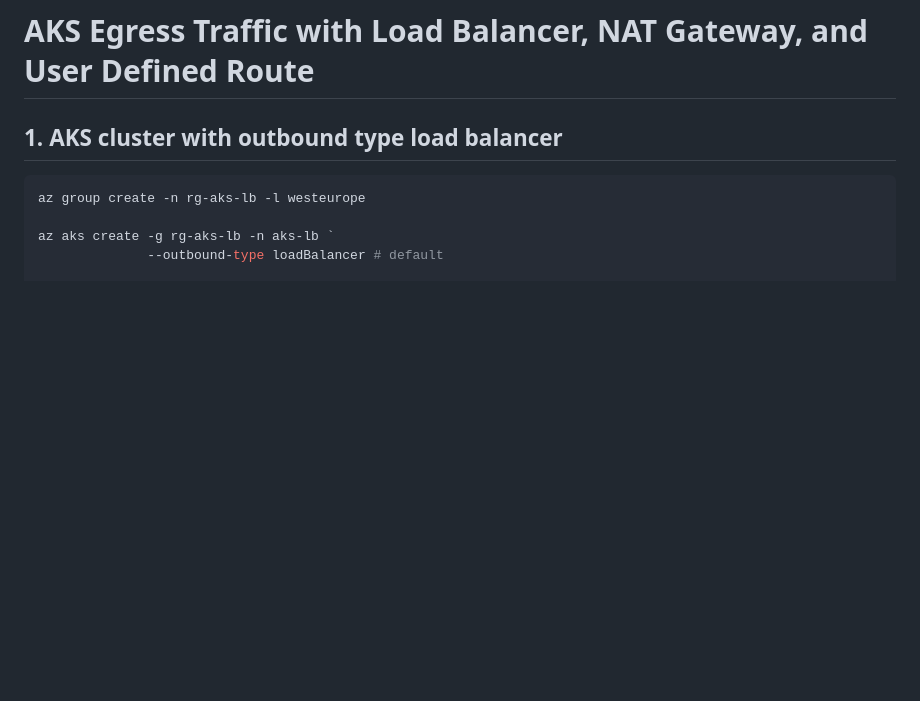
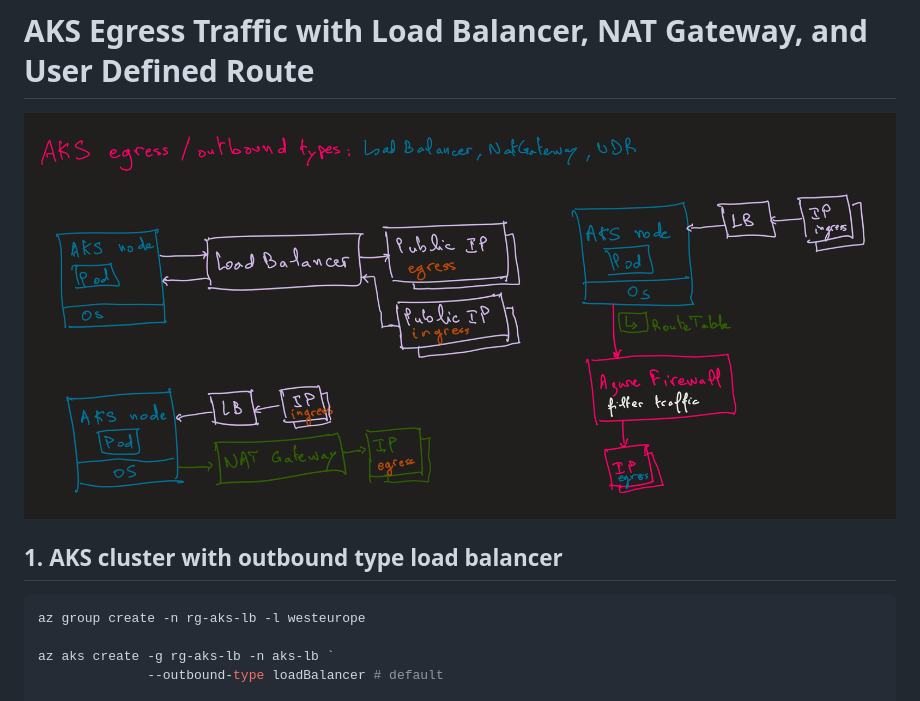
Before and after one commit to HoussemDellai/aks-course, a Markdown page: 65_aks_egress_lb_natgw_udr/Readme.md, the part around the change. Drawn GitHub-style; pictures changed too: 65_aks_egress_lb_natgw_udr/images/architecture.png (added); blank space fills up the shorter version.

Commit message:
aks egress

```diff
--- a/65_aks_egress_lb_natgw_udr/Readme.md
+++ b/65_aks_egress_lb_natgw_udr/Readme.md
@@ -1,4 +1,6 @@
 # AKS Egress Traffic with Load Balancer, NAT Gateway, and User Defined Route
+
+<img src="images/architecture.png">
 
 ## 1. AKS cluster with outbound type load balancer
 
```
